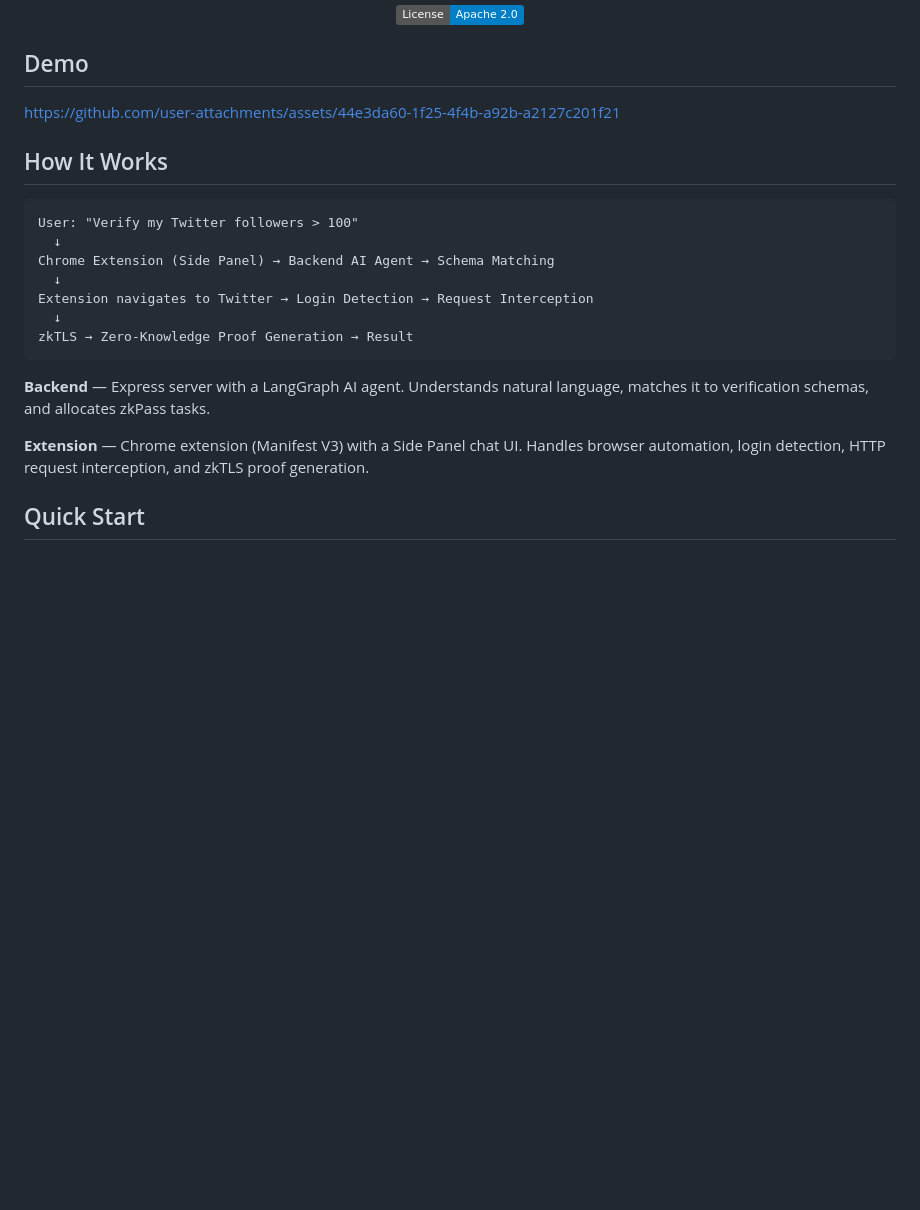
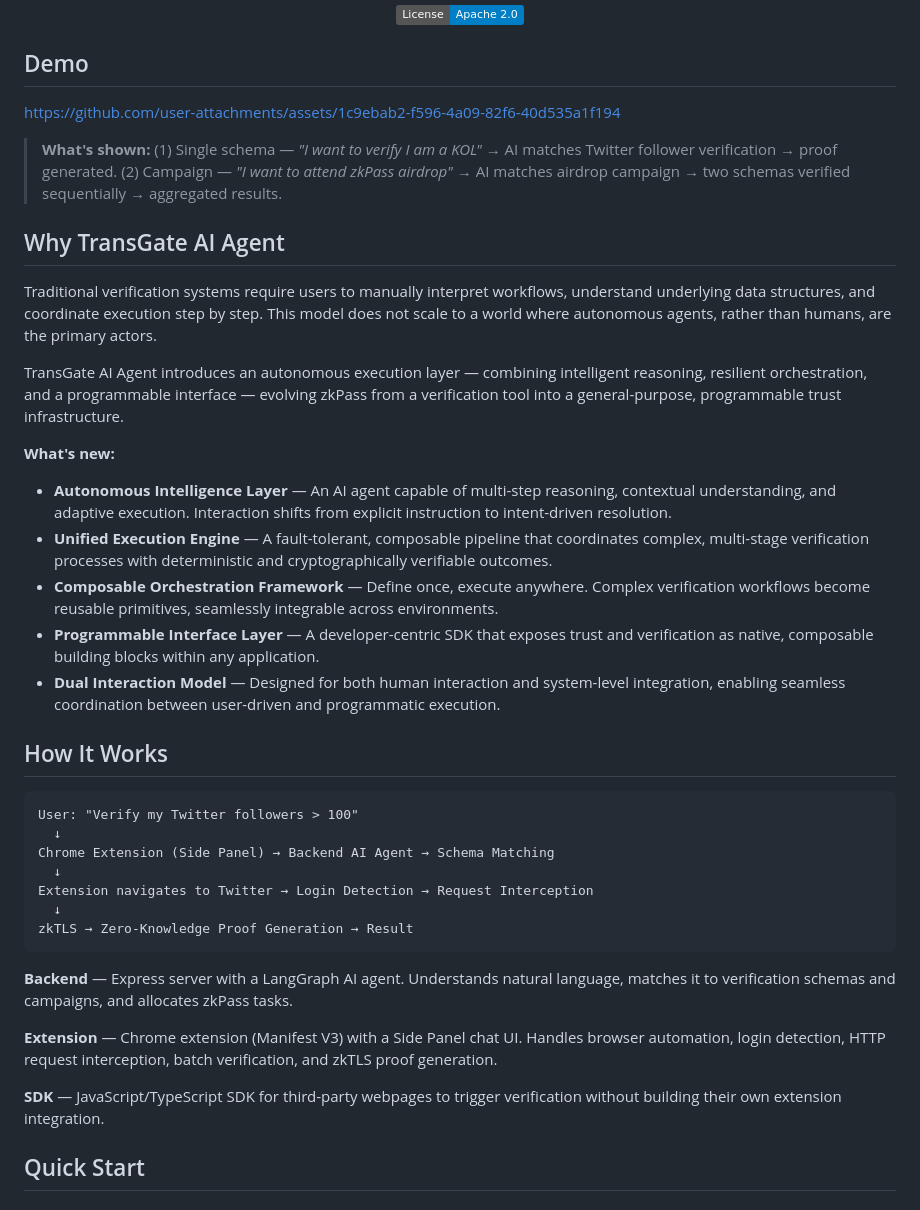
Before and after one commit to zkPassOfficial/Transgate-AI-Agent, a Markdown page: README.md, the part around one of its changes. GitHub-like rendering; badges without logos; blank space fills up the shorter version.

Commit message:
docs: update README with SDK integration, batch verification, and campaign support

````diff
--- a/README.md
+++ b/README.md
@@ -14,7 +14,23 @@ Just tell the agent what you want to prove. It handles everything — schema mat
 
 ## Demo
 
-https://github.com/user-attachments/assets/44e3da60-1f25-4f4b-a92b-a2127c201f21
+https://github.com/user-attachments/assets/1c9ebab2-f596-4a09-82f6-40d535a1f194
+
+> **What's shown:** (1) Single schema — *"I want to verify I am a KOL"* → AI matches Twitter follower verification → proof generated. (2) Campaign — *"I want to attend zkPass airdrop"* → AI matches airdrop campaign → two schemas verified sequentially → aggregated results.
+
+## Why TransGate AI Agent
+
+Traditional verification systems require users to manually interpret workflows, understand underlying data structures, and coordinate execution step by step. This model does not scale to a world where autonomous agents, rather than humans, are the primary actors.
+
+TransGate AI Agent introduces an autonomous execution layer — combining intelligent reasoning, resilient orchestration, and a programmable interface — evolving zkPass from a verification tool into a general-purpose, programmable trust infrastructure.
+
+**What's new:**
+
+- **Autonomous Intelligence Layer** — An AI agent capable of multi-step reasoning, contextual understanding, and adaptive execution. Interaction shifts from explicit instruction to intent-driven resolution.
+- **Unified Execution Engine** — A fault-tolerant, composable pipeline that coordinates complex, multi-stage verification processes with deterministic and cryptographically verifiable outcomes.
+- **Composable Orchestration Framework** — Define once, execute anywhere. Complex verification workflows become reusable primitives, seamlessly integrable across environments.
+- **Programmable Interface Layer** — A developer-centric SDK that exposes trust and verification as native, composable building blocks within any application.
+- **Dual Interaction Model** — Designed for both human interaction and system-level integration, enabling seamless coordination between user-driven and programmatic execution.
 
 ## How It Works
 
@@ -28,9 +44,11 @@ Extension navigates to Twitter → Login Detection → Request Interception
 zkTLS → Zero-Knowledge Proof Generation → Result
 ```
 
-**Backend** — Express server with a LangGraph AI agent. Understands natural language, matches it to verification schemas, and allocates zkPass tasks.
+**Backend** — Express server with a LangGraph AI agent. Understands natural language, matches it to verification schemas and campaigns, and allocates zkPass tasks.
 
-**Extension** — Chrome extension (Manifest V3) with a Side Panel chat UI. Handles browser automation, login detection, HTTP request interception, and zkTLS proof generation.
+**Extension** — Chrome extension (Manifest V3) with a Side Panel chat UI. Handles browser automation, login detection, HTTP request interception, batch verification, and zkTLS proof generation.
+
+**SDK** — JavaScript/TypeScript SDK for third-party webpages to trigger verification without building their own extension integration.
 
 ## Quick Start
 
````
Also changed, not shown: other parts of README.md (+51 -69 lines).
